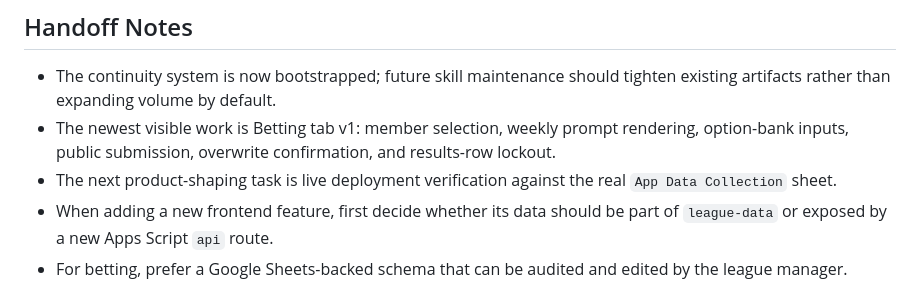
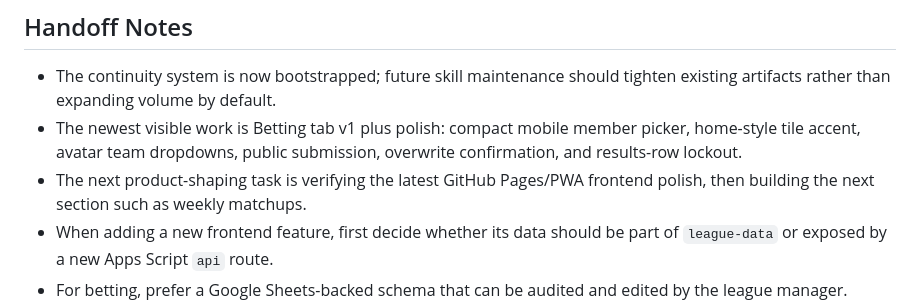
Before and after one commit to thedaywalker24-ffb/always-smooth-fantasy-football-app, a Markdown page: docs/developer-continuity.md, the part around the change. Drawn GitHub-style.

```diff
--- a/docs/developer-continuity.md
+++ b/docs/developer-continuity.md
@@ -115,8 +115,8 @@ Admin writes from the GitHub Pages app use a simple admin-code gate because the
 ## Handoff Notes
 
 * The continuity system is now bootstrapped; future skill maintenance should tighten existing artifacts rather than expanding volume by default.
-* The newest visible work is Betting tab v1: member selection, weekly prompt rendering, option-bank inputs, public submission, overwrite confirmation, and results-row lockout.
-* The next product-shaping task is live deployment verification against the real `App Data Collection` sheet.
+* The newest visible work is Betting tab v1 plus polish: compact mobile member picker, home-style tile accent, avatar team dropdowns, public submission, overwrite confirmation, and results-row lockout.
+* The next product-shaping task is verifying the latest GitHub Pages/PWA frontend polish, then building the next section such as weekly matchups.
 * When adding a new frontend feature, first decide whether its data should be part of `league-data` or exposed by a new Apps Script `api` route.
 * For betting, prefer a Google Sheets-backed schema that can be audited and edited by the league manager.
 * Use defensive UI for missing/empty sheet values because league spreadsheets will be manually maintained.
```
Also changed, not shown: docs/project-state.md (+8 -8 lines).
